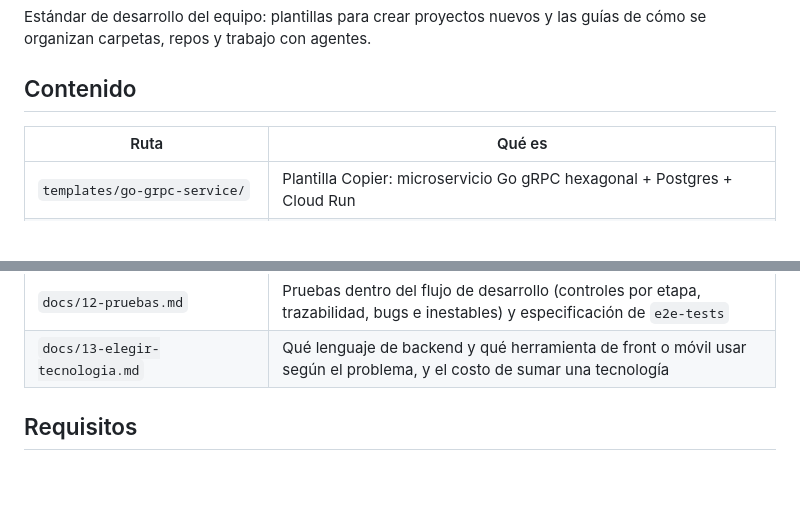
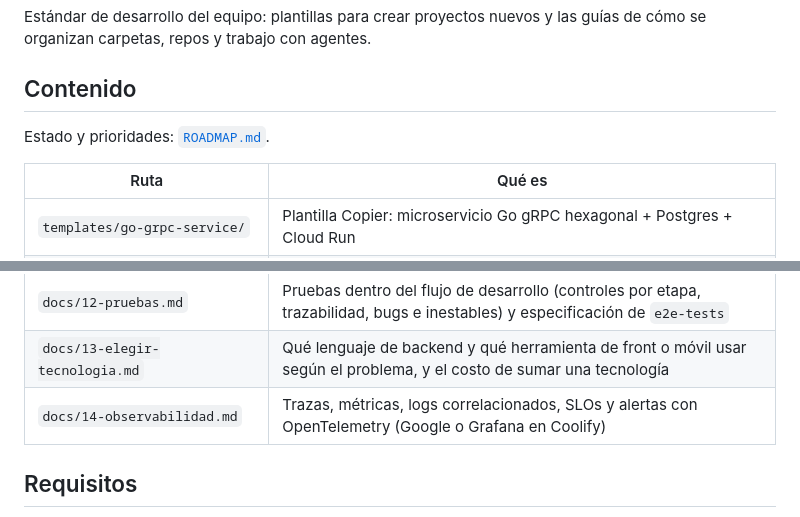
Before and after one commit to vrojas1015/dev-plantillas, a Markdown page: README.md, 2 parts joined by grey strips. Rendered like a GitHub page; blank space fills up the shorter version.

```diff
--- a/README.md
+++ b/README.md
@@ -4,6 +4,8 @@ Estándar de desarrollo del equipo: plantillas para crear proyectos nuevos y las
 guías de cómo se organizan carpetas, repos y trabajo con agentes.
 
 ## Contenido
+
+Estado y prioridades: [`ROADMAP.md`](ROADMAP.md).
 
 | Ruta | Qué es |
 |---|---|
@@ -31,6 +33,7 @@ guías de cómo se organizan carpetas, repos y trabajo con agentes.
 | `docs/11-pipelines.md` | Repo `ci` de pipelines reutilizables (GitHub reusable workflows y GitLab CI/CD components) |
 | `docs/12-pruebas.md` | Pruebas dentro del flujo de desarrollo (controles por etapa, trazabilidad, bugs e inestables) y especificación de `e2e-tests` |
 | `docs/13-elegir-tecnologia.md` | Qué lenguaje de backend y qué herramienta de front o móvil usar según el problema, y el costo de sumar una tecnología |
+| `docs/14-observabilidad.md` | Trazas, métricas, logs correlacionados, SLOs y alertas con OpenTelemetry (Google o Grafana en Coolify) |
 
 ## Requisitos
 
```
Also changed, not shown: ROADMAP.md (added, +81 -0 lines), docs/14-observabilidad.md (added, +180 -0 lines).
